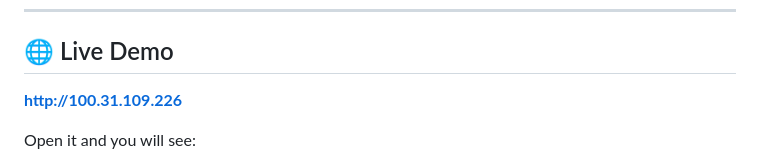
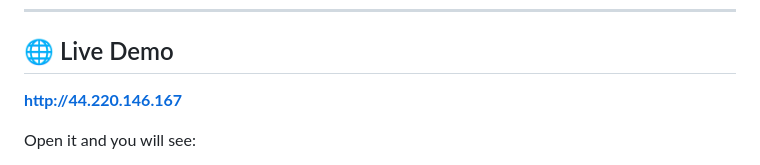
Before and after one commit to abhaygehlot2005/END_TO_END_CI-CD_PIPELINE, a Markdown page: README.md, the part around the change. Rendered like a GitHub page.

```diff
--- a/README.md
+++ b/README.md
@@ -8,7 +8,7 @@ The focus is **system correctness, reproducibility, and automation** — not toy
 
 ## 🌐 Live Demo
 
-**[http://100.31.109.226](http://100.31.109.226)**
+**[http://44.220.146.167](http://44.220.146.167)**
 
 Open it and you will see:
 - Your real IP address — fetched live from the Python backend
```
